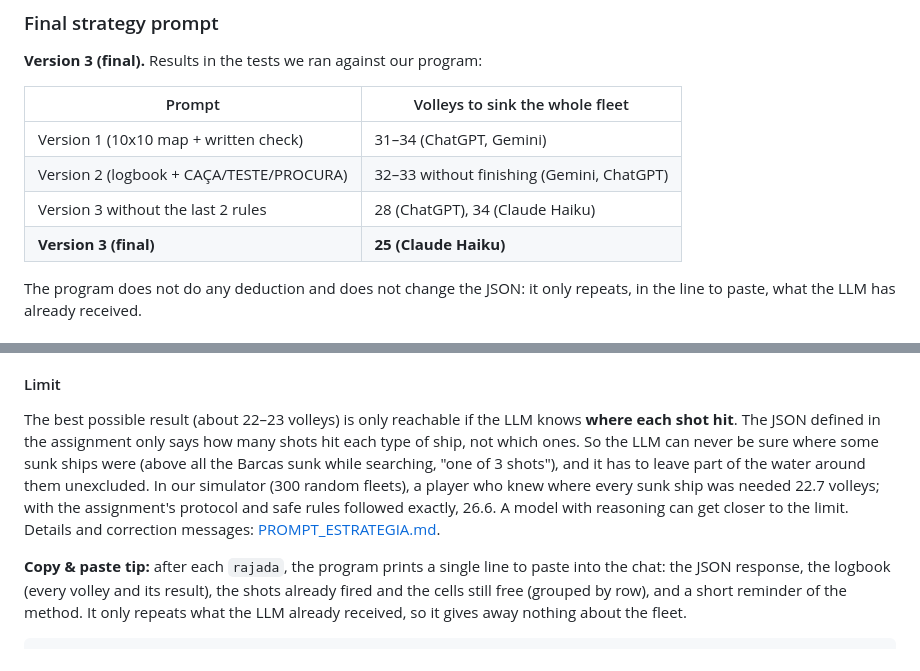
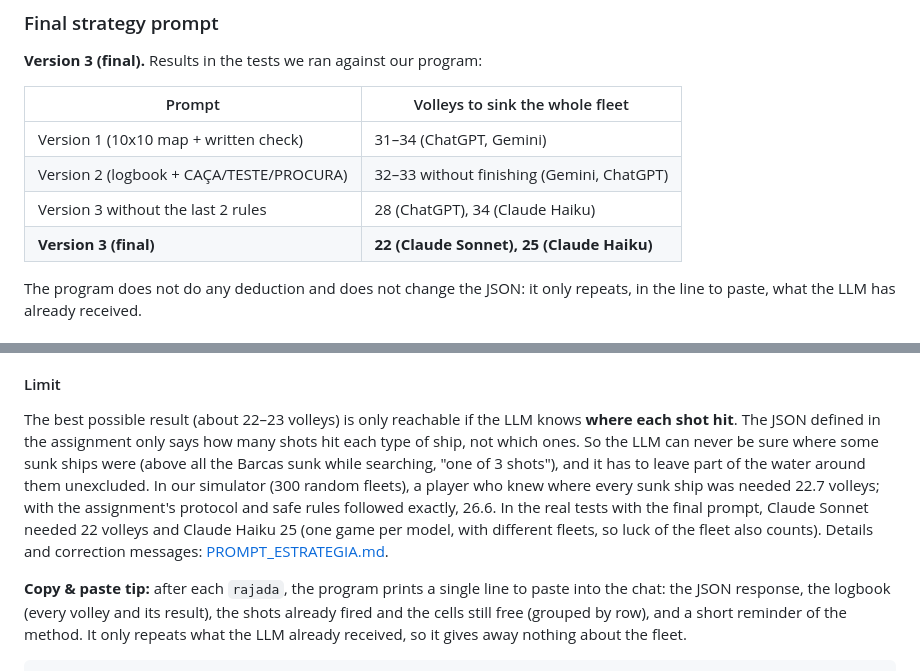
Before and after one commit to LEI-128791/Battleship2, a Markdown page: Battleship2-main/README.md, 2 parts joined by grey strips. GitHub-like rendering.

```diff
--- a/Battleship2-main/README.md
+++ b/Battleship2-main/README.md
@@ -146,7 +163,7 @@ The program answers with the JSON produced by `Move.processEnemyFire`. It always
 | Version 1 (10x10 map + written check) | 31–34 (ChatGPT, Gemini) |
 | Version 2 (logbook + CAÇA/TESTE/PROCURA) | 32–33 without finishing (Gemini, ChatGPT) |
 | Version 3 without the last 2 rules | 28 (ChatGPT), 34 (Claude Haiku) |
-| **Version 3 (final)** | **25 (Claude Haiku)** |
+| **Version 3 (final)** | **22 (Claude Sonnet), 25 (Claude Haiku)** |
 
 The program does not do any deduction and does not change the JSON: it only repeats, in the line to paste, what the LLM has already received.
 
@@ -165,7 +182,7 @@ Each rule fixes a problem we saw in the tests:
 
 #### Limit
 
-The best possible result (about 22–23 volleys) is only reachable if the LLM knows **where each shot hit**. The JSON defined in the assignment only says how many shots hit each type of ship, not which ones. So the LLM can never be sure where some sunk ships were (above all the Barcas sunk while searching, "one of 3 shots"), and it has to leave part of the water around them unexcluded. In our simulator (300 random fleets), a player who knew where every sunk ship was needed 22.7 volleys; with the assignment's protocol and safe rules followed exactly, 26.6. A model with reasoning can get closer to the limit. Details and correction messages: [PROMPT_ESTRATEGIA.md](PROMPT_ESTRATEGIA.md).
+The best possible result (about 22–23 volleys) is only reachable if the LLM knows **where each shot hit**. The JSON defined in the assignment only says how many shots hit each type of ship, not which ones. So the LLM can never be sure where some sunk ships were (above all the Barcas sunk while searching, "one of 3 shots"), and it has to leave part of the water around them unexcluded. In our simulator (300 random fleets), a player who knew where every sunk ship was needed 22.7 volleys; with the assignment's protocol and safe rules followed exactly, 26.6. In the real tests with the final prompt, Claude Sonnet needed 22 volleys and Claude Haiku 25 (one game per model, with different fleets, so luck of the fleet also counts). Details and correction messages: [PROMPT_ESTRATEGIA.md](PROMPT_ESTRATEGIA.md).
 
 **Copy & paste tip:** after each `rajada`, the program prints a single line to paste into the chat: the JSON response, the logbook (every volley and its result), the shots already fired and the cells still free (grouped by row), and a short reminder of the method. It only repeats what the LLM already received, so it gives away nothing about the fleet.
 
```
Also changed, not shown: other parts of Battleship2-main/README.md (+21 -4 lines), Battleship2-main/PROMPTS_GEMINI.md (+1 -1 lines), Battleship2-main/PROMPT_ESTRATEGIA.md (+6 -4 lines).
